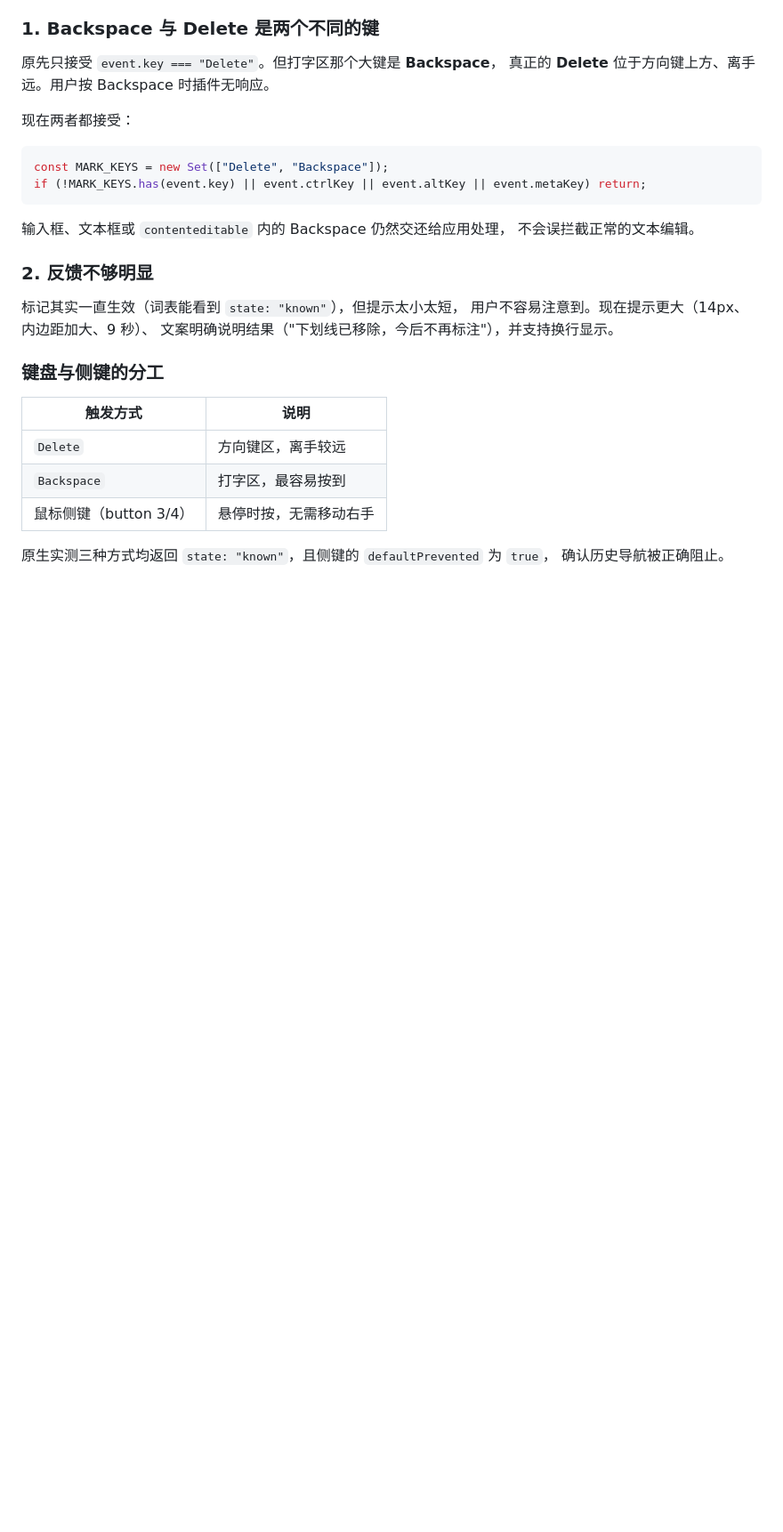
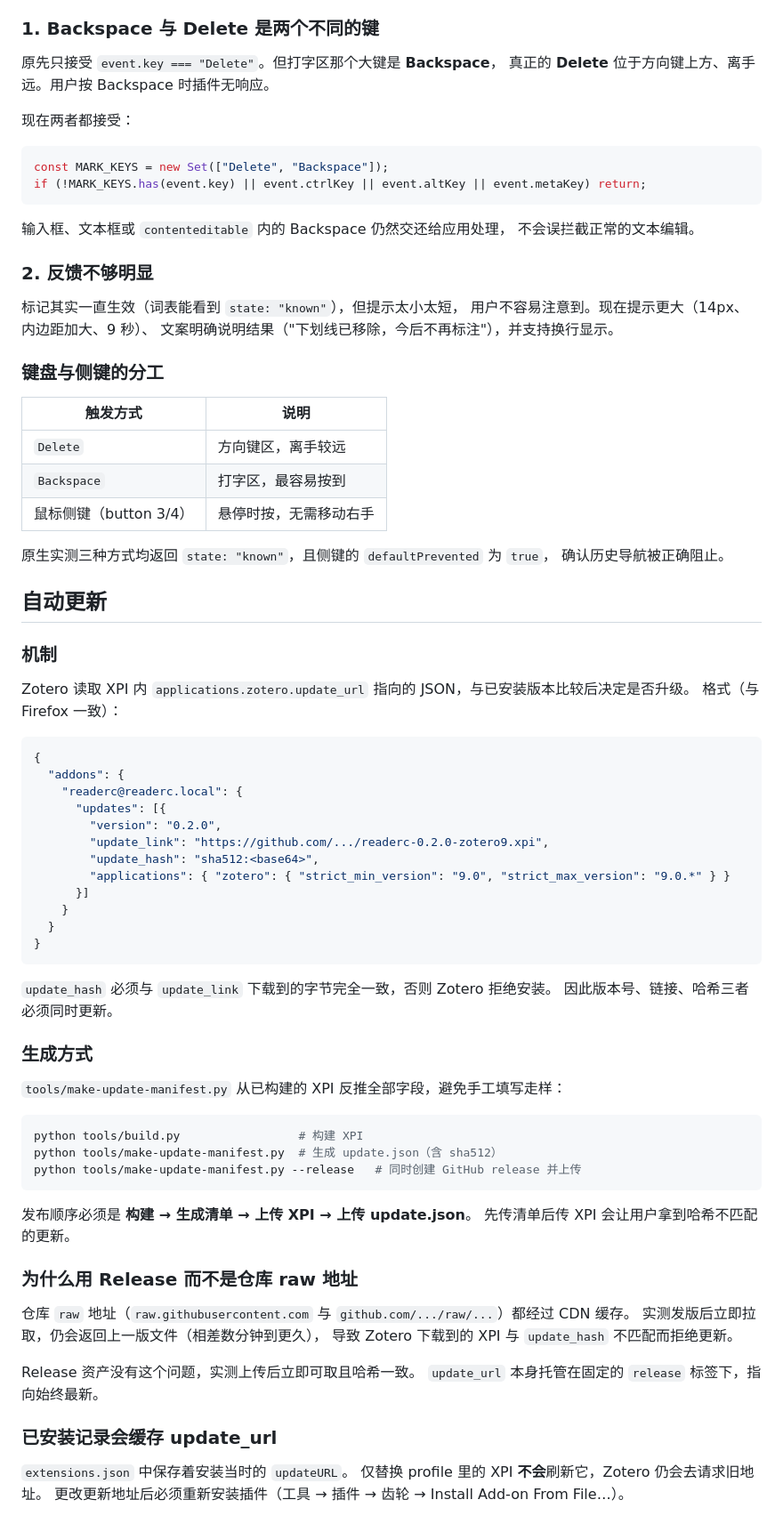
Before and after one commit to HopeLeeee/readerc, a Markdown page: docs/DEVELOPMENT.md, the part around the change. Shown at 89% size. Rendered like a GitHub page; blank space fills up the shorter version.

````diff
--- a/docs/DEVELOPMENT.md
+++ b/docs/DEVELOPMENT.md
@@ -298,3 +298,56 @@ if (!MARK_KEYS.has(event.key) || event.ctrlKey || event.altKey || event.metaKey)
 
 原生实测三种方式均返回 `state: "known"`，且侧键的 `defaultPrevented` 为 `true`，
 确认历史导航被正确阻止。
+
+## 自动更新
+
+### 机制
+
+Zotero 读取 XPI 内 `applications.zotero.update_url` 指向的 JSON，与已安装版本比较后决定是否升级。
+格式（与 Firefox 一致）：
+
+```json
+{
+  "addons": {
+    "readerc@readerc.local": {
+      "updates": [{
+        "version": "0.2.0",
+        "update_link": "https://github.com/.../readerc-0.2.0-zotero9.xpi",
+        "update_hash": "sha512:<base64>",
+        "applications": { "zotero": { "strict_min_version": "9.0", "strict_max_version": "9.0.*" } }
+      }]
+    }
+  }
+}
+```
+
+`update_hash` 必须与 `update_link` 下载到的字节完全一致，否则 Zotero 拒绝安装。
+因此版本号、链接、哈希三者必须同时更新。
+
+### 生成方式
+
+`tools/make-update-manifest.py` 从已构建的 XPI 反推全部字段，避免手工填写走样：
+
+```powershell
+python tools/build.py                 # 构建 XPI
+python tools/make-update-manifest.py  # 生成 update.json（含 sha512）
+python tools/make-update-manifest.py --release   # 同时创建 GitHub release 并上传
+```
+
+发布顺序必须是 **构建 → 生成清单 → 上传 XPI → 上传 update.json**。
+先传清单后传 XPI 会让用户拿到哈希不匹配的更新。
+
+### 为什么用 Release 而不是仓库 raw 地址
+
+仓库 `raw` 地址（`raw.githubusercontent.com` 与 `github.com/.../raw/...`）都经过 CDN 缓存。
+实测发版后立即拉取，仍会返回上一版文件（相差数分钟到更久），
+导致 Zotero 下载到的 XPI 与 `update_hash` 不匹配而拒绝更新。
+
+Release 资产没有这个问题，实测上传后立即可取且哈希一致。
+`update_url` 本身托管在固定的 `release` 标签下，指向始终最新。
+
+### 已安装记录会缓存 update_url
+
+`extensions.json` 中保存着安装当时的 `updateURL`。
+仅替换 profile 里的 XPI **不会**刷新它，Zotero 仍会去请求旧地址。
+更改更新地址后必须重新安装插件（工具 → 插件 → 齿轮 → Install Add-on From File…）。
````
Also changed, not shown: README.md (+18 -0 lines).
